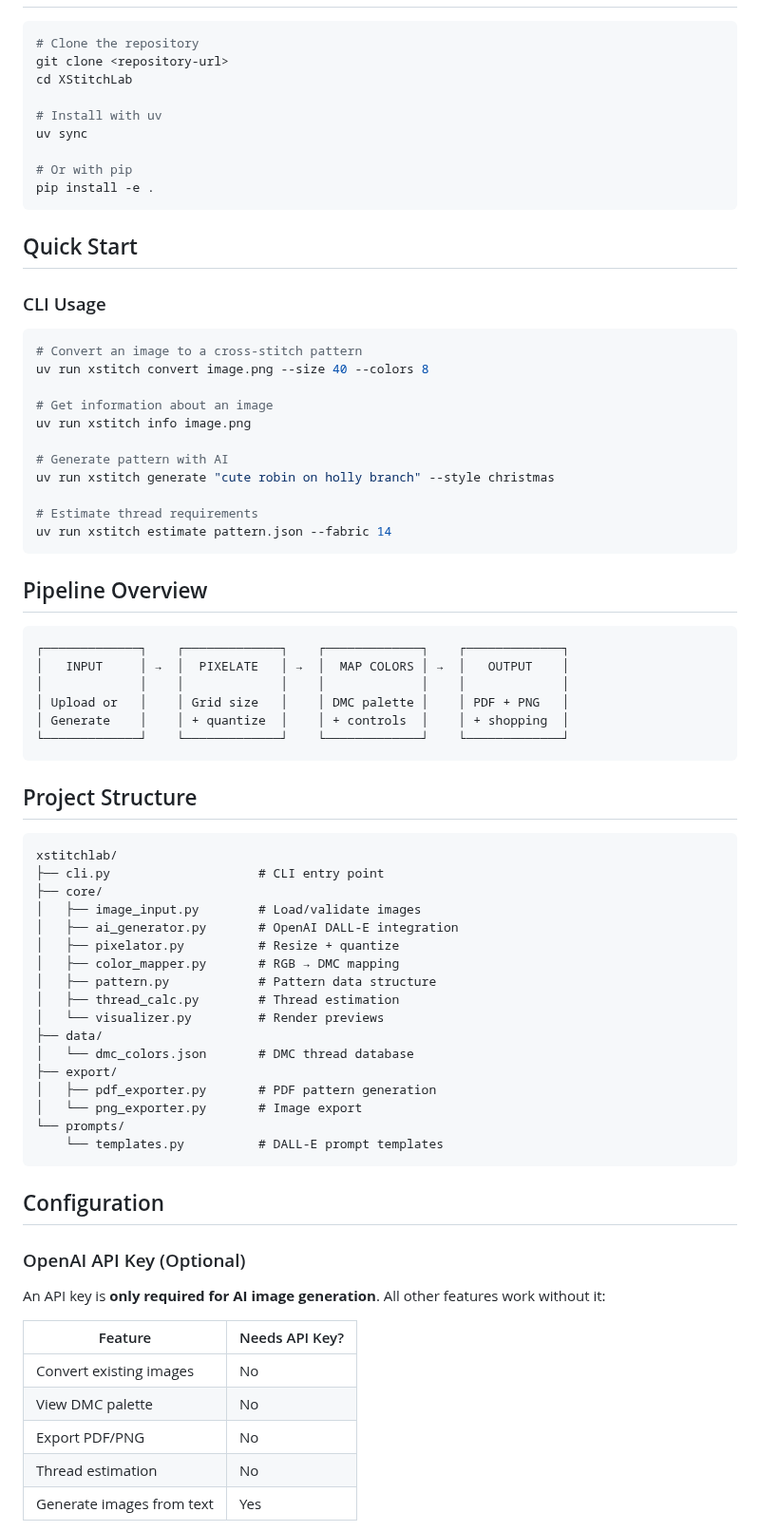
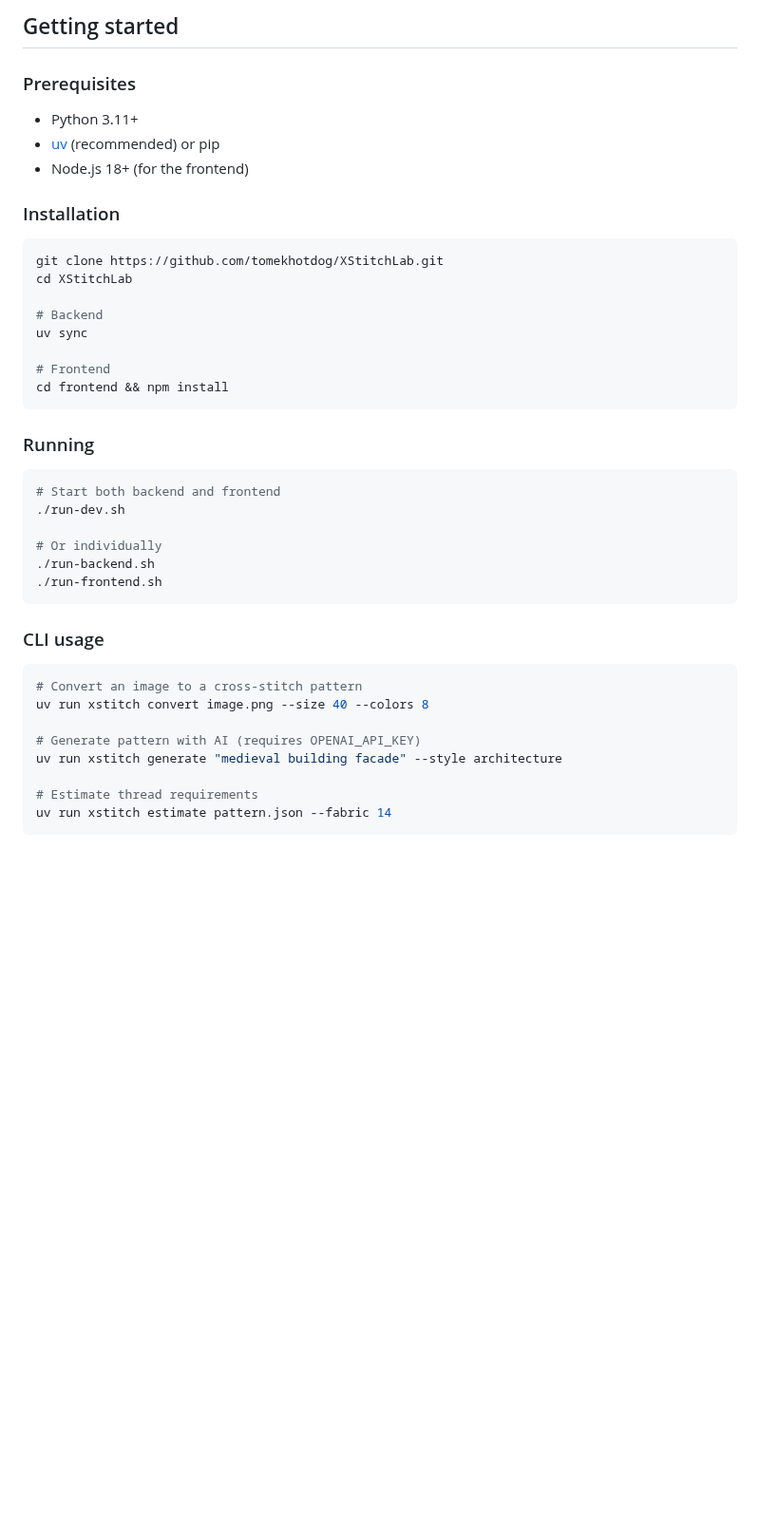
Before and after one commit to tomekhotdog/XStitchLab, a Markdown page: README.md, the part around one of its changes. Shown at 95% size. GitHub-like rendering; blank space fills up the shorter version.

````diff
--- a/README.md
+++ b/README.md
@@ -17,78 +48,45 @@ A Python toolchain for end-to-end cross-stitch pattern generation.
+## Getting started
+
+### Prerequisites
+
+- Python 3.11+
+- [uv](https://github.com/astral-sh/uv) (recommended) or pip
+- Node.js 18+ (for the frontend)
+
+### Installation
 
 ```bash
-# Clone the repository
-git clone <repository-url>
+git clone https://github.com/tomekhotdog/XStitchLab.git
 cd XStitchLab
 
-# Install with uv
+# Backend
 uv sync
 
-# Or with pip
-pip install -e .
+# Frontend
+cd frontend && npm install
 ```
 
-## Quick Start
+### Running
 
-### CLI Usage
+```bash
+# Start both backend and frontend
+./run-dev.sh
+
+# Or individually
+./run-backend.sh
+./run-frontend.sh
+```
+
+### CLI usage
 
 ```bash
 # Convert an image to a cross-stitch pattern
 uv run xstitch convert image.png --size 40 --colors 8
 
-# Get information about an image
-uv run xstitch info image.png
-
-# Generate pattern with AI
-uv run xstitch generate "cute robin on holly branch" --style christmas
+# Generate pattern with AI (requires OPENAI_API_KEY)
+uv run xstitch generate "medieval building facade" --style architecture
 
 # Estimate thread requirements
 uv run xstitch estimate pattern.json --fabric 14
 ```
 
-## Pipeline Overview
-
-```
-┌─────────────┐    ┌─────────────┐    ┌─────────────┐    ┌─────────────┐
-│   INPUT     │ →  │  PIXELATE   │ →  │  MAP COLORS │ →  │   OUTPUT    │
-│             │    │             │    │             │    │             │
-│ Upload or   │    │ Grid size   │    │ DMC palette │    │ PDF + PNG   │
-│ Generate    │    │ + quantize  │    │ + controls  │    │ + shopping  │
-└─────────────┘    └─────────────┘    └─────────────┘    └─────────────┘
-```
-
-## Project Structure
-
-```
-xstitchlab/
-├── cli.py                    # CLI entry point
-├── core/
-│   ├── image_input.py        # Load/validate images
-│   ├── ai_generator.py       # OpenAI DALL-E integration
-│   ├── pixelator.py          # Resize + quantize
-│   ├── color_mapper.py       # RGB → DMC mapping
-│   ├── pattern.py            # Pattern data structure
-│   ├── thread_calc.py        # Thread estimation
-│   └── visualizer.py         # Render previews
-├── data/
-│   └── dmc_colors.json       # DMC thread database
-├── export/
-│   ├── pdf_exporter.py       # PDF pattern generation
-│   └── png_exporter.py       # Image export
-└── prompts/
-    └── templates.py          # DALL-E prompt templates
-```
-
-## Configuration
-
-### OpenAI API Key (Optional)
-
-An API key is **only required for AI image generation**. All other features work without it:
-
-| Feature | Needs API Key? |
-|---------|---------------|
-| Convert existing images | No |
-| View DMC palette | No |
-| Export PDF/PNG | No |
-| Thread estimation | No |
-| Generate images from text | Yes |
-
````
Also changed, not shown: other parts of README.md (+49 -25 lines), docs/plans/2026-03-03-xstitchlabs-website-design.md (added, +42 -0 lines), docs/plans/2026-03-03-xstitchlabs-website.md (added, +71 -0 lines), docs/xstitchlab_screenshot1.png (added), website/three-brothers-riga.png (added), 11 other files.
